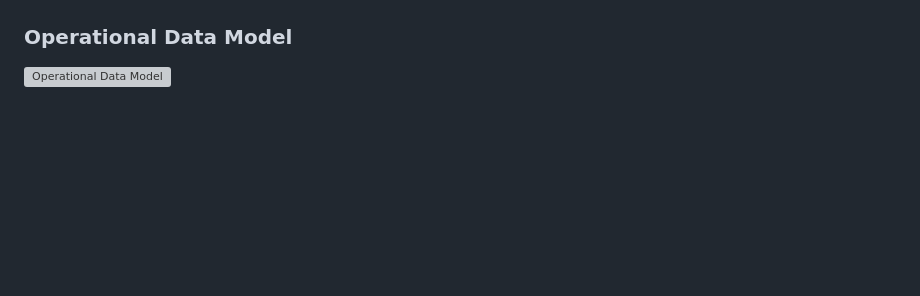
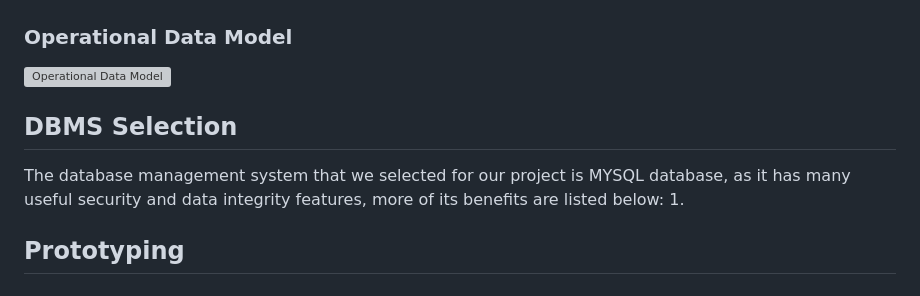
Before and after one commit to Fasih-131/Real-Estate-Management-System, a Markdown page: README.md, the part around the change. Drawn GitHub-style; blank space fills up the shorter version; grey boxes are pictures that could not be loaded.

```diff
--- a/README.md
+++ b/README.md
@@ -45,3 +45,9 @@ Next, we determined the attributes for each entity and identified the foreign ke
 
 ### Operational Data Model
 ![Operational Data Model](https://github.com/Fasih-131/Real-Estate-Management-System/blob/main/operational_data_model.PNG)
+
+## DBMS Selection
+The database management system that we selected for our project is MYSQL database, as it has many useful security and data integrity features, more of its benefits are listed below:
+  1.
+
+## Prototyping
```
